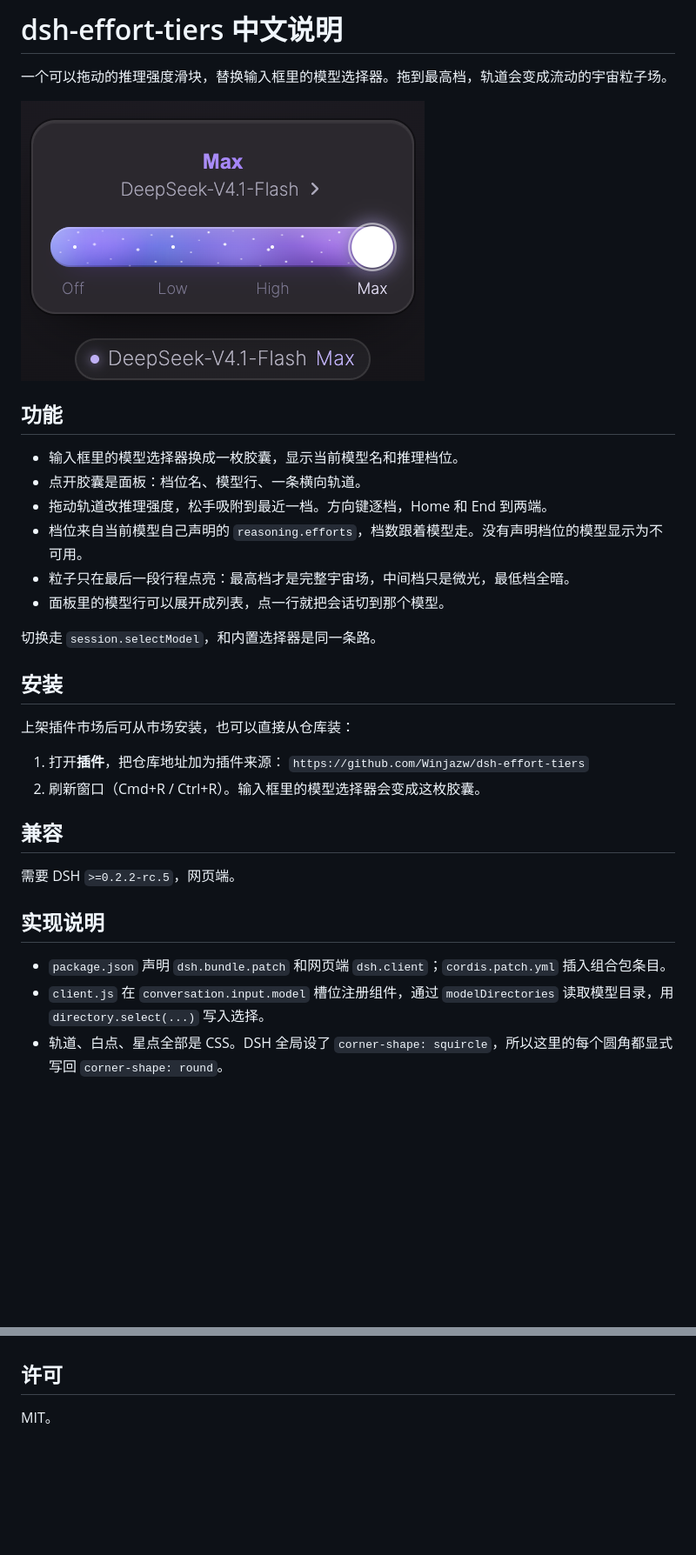
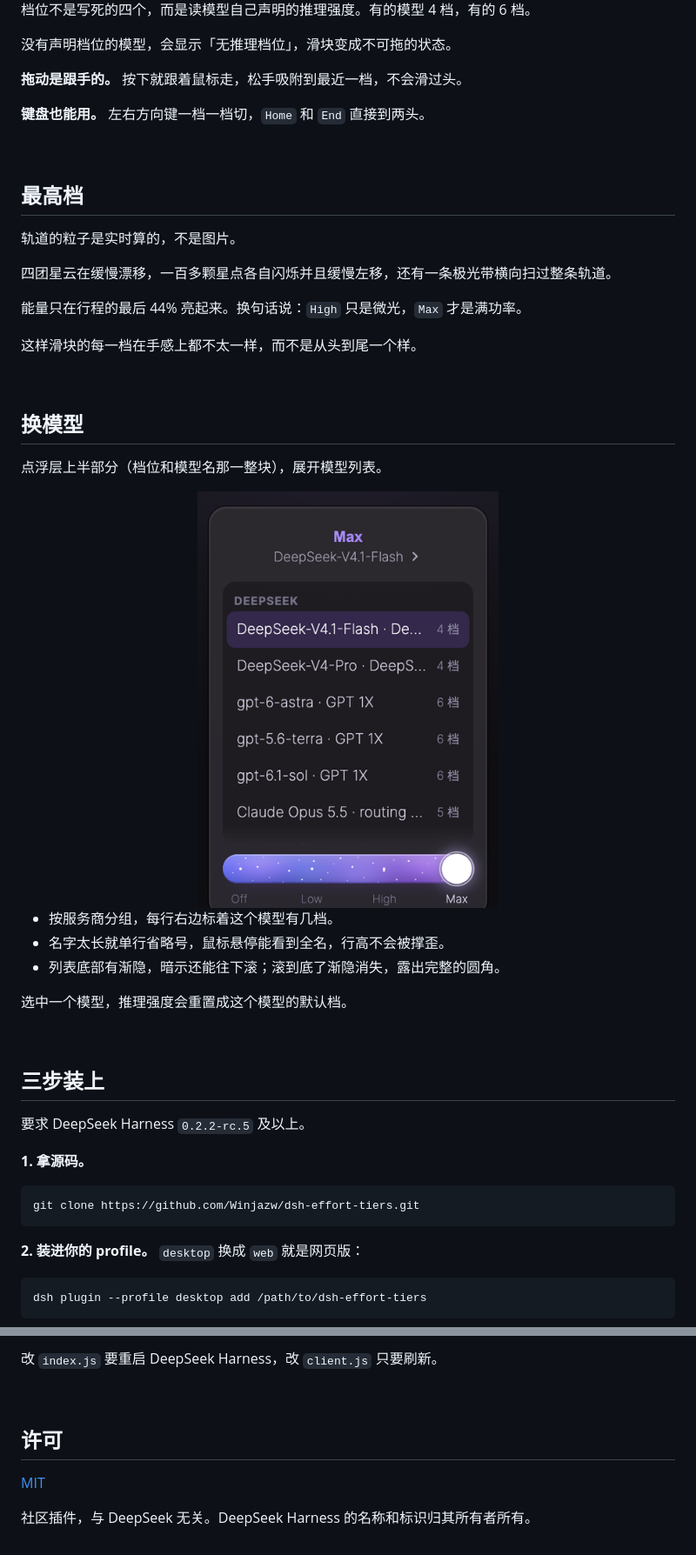
Before and after one commit to Winjazw/effort-slider, a Markdown page: README.md, 2 parts joined by grey strips. Shown at 87% size. Drawn GitHub-style; pictures changed too: docs/assets/feature-models.png (added); blank space fills up the shorter version.

````diff
--- a/README.md
+++ b/README.md
@@ -41,35 +49,55 @@ MIT.
 
-# dsh-effort-tiers 中文说明
+档位不是写死的四个，而是读模型自己声明的推理强度。有的模型 4 档，有的 6 档。
 
-一个可以拖动的推理强度滑块，替换输入框里的模型选择器。拖到最高档，轨道会变成流动的宇宙粒子场。
+没有声明档位的模型，会显示「无推理档位」，滑块变成不可拖的状态。
 
-![Max 档](assets/screenshot-1.png)
+**拖动是跟手的。** 按下就跟着鼠标走，松手吸附到最近一档，不会滑过头。
 
-## 功能
+**键盘也能用。** 左右方向键一档一档切，`Home` 和 `End` 直接到两头。
 
-- 输入框里的模型选择器换成一枚胶囊，显示当前模型名和推理档位。
-- 点开胶囊是面板：档位名、模型行、一条横向轨道。
-- 拖动轨道改推理强度，松手吸附到最近一档。方向键逐档，Home 和 End 到两端。
-- 档位来自当前模型自己声明的 `reasoning.efforts`，档数跟着模型走。没有声明档位的模型显示为不可用。
-- 粒子只在最后一段行程点亮：最高档才是完整宇宙场，中间档只是微光，最低档全暗。
-- 面板里的模型行可以展开成列表，点一行就把会话切到那个模型。
+<br>
 
-切换走 `session.selectModel`，和内置选择器是同一条路。
+## 最高档
 
-## 安装
+轨道的粒子是实时算的，不是图片。
 
-上架插件市场后可从市场安装，也可以直接从仓库装：
+四团星云在缓慢漂移，一百多颗星点各自闪烁并且缓慢左移，还有一条极光带横向扫过整条轨道。
 
-1. 打开**插件**，把仓库地址加为插件来源：
-   `https://github.com/Winjazw/dsh-effort-tiers`
-2. 刷新窗口（Cmd+R / Ctrl+R）。输入框里的模型选择器会变成这枚胶囊。
+能量只在行程的最后 44% 亮起来。换句话说：`High` 只是微光，`Max` 才是满功率。
 
-## 兼容
+这样滑块的每一档在手感上都不太一样，而不是从头到尾一个样。
 
-需要 DSH `>=0.2.2-rc.5`，网页端。
+<br>
 
-## 实现说明
+## 换模型
 
-- `package.json` 声明 `dsh.bundle.patch` 和网页端 `dsh.client`；`cordis.patch.yml` 插入组合包条目。
-- `client.js` 在 `conversation.input.model` 槽位注册组件，通过 `modelDirectories` 读取模型目录，用 `directory.select(...)` 写入选择。
-- 轨道、白点、星点全部是 CSS。DSH 全局设了 `corner-shape: squircle`，所以这里的每个圆角都显式写回 `corner-shape: round`。
+点浮层上半部分（档位和模型名那一整块），展开模型列表。
+
+<div align="center">
+  <img src="docs/assets/feature-models.png" alt="展开的模型列表：分组、档位数、单行省略号" width="46%">
+</div>
+
+- 按服务商分组，每行右边标着这个模型有几档。
+- 名字太长就单行省略号，鼠标悬停能看到全名，行高不会被撑歪。
+- 列表底部有渐隐，暗示还能往下滚；滚到底了渐隐消失，露出完整的圆角。
+
+选中一个模型，推理强度会重置成这个模型的默认档。
+
+<br>
+
+## 三步装上
+
+要求 DeepSeek Harness `0.2.2-rc.5` 及以上。
+
+**1. 拿源码。**
+
+```bash
+git clone https://github.com/Winjazw/dsh-effort-tiers.git
+```
+
+**2. 装进你的 profile。** `desktop` 换成 `web` 就是网页版：
+
+```bash
+dsh plugin --profile desktop add /path/to/dsh-effort-tiers
+```
+
@@ -76,4 +187,9 @@ MIT.
+改 `index.js` 要重启 DeepSeek Harness，改 `client.js` 只要刷新。
+
+<br>
 
 ## 许可
 
-MIT。
+[MIT](LICENSE)
+
+社区插件，与 DeepSeek 无关。DeepSeek Harness 的名称和标识归其所有者所有。
````
Also changed, not shown: other parts of README.md (+116 -25 lines), README.en.md (added, +191 -0 lines), docs/assets/feature-pill.png (added), docs/assets/feature-tiers.png (added), docs/assets/hero-en.png (added), docs/assets/hero-zh.png (added), 1 other file.
